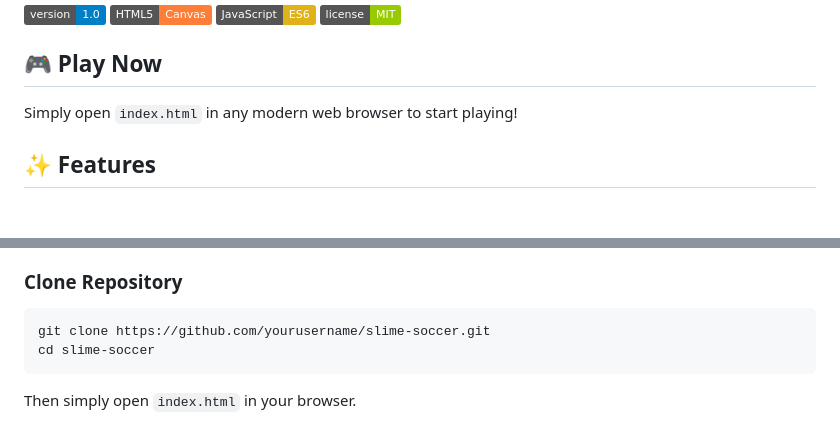
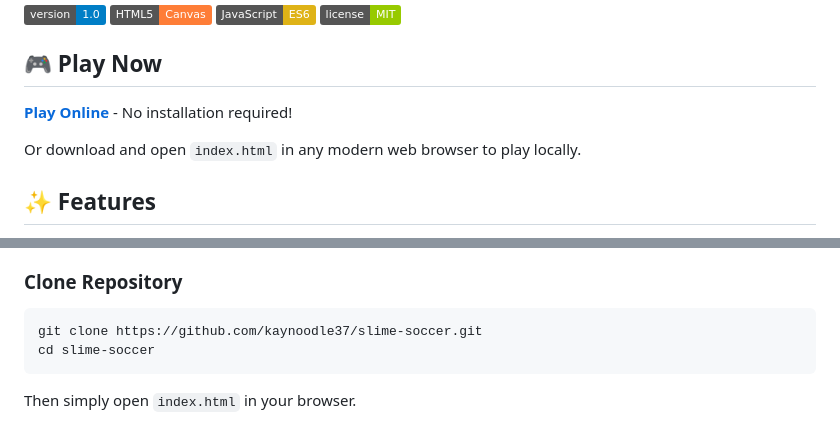
Before and after one commit to kaynoodle37/slime-soccer, a Markdown page: README.md, 2 parts joined by grey strips. GitHub-like rendering; badges without logos; blank space fills up the shorter version.

Commit message:
Add live demo link to README

````diff
--- a/README.md
+++ b/README.md
@@ -9,7 +9,9 @@ A fast-paced, retro-styled 2D physics-based soccer game featuring bouncy slime c
 
 ## 🎮 Play Now
 
-Simply open `index.html` in any modern web browser to start playing!
+**[Play Online](https://kaynoodle37.github.io/slime-soccer/)** - No installation required!
+
+Or download and open `index.html` in any modern web browser to play locally.
 
 ## ✨ Features
 
@@ -68,7 +70,7 @@ Simply open `index.html` in any modern web browser to start playing!
 ### Clone Repository
 
 ```bash
-git clone https://github.com/yourusername/slime-soccer.git
+git clone https://github.com/kaynoodle37/slime-soccer.git
 cd slime-soccer
 ```
 
````
